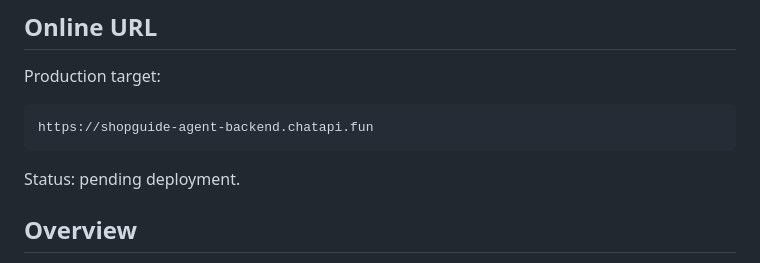
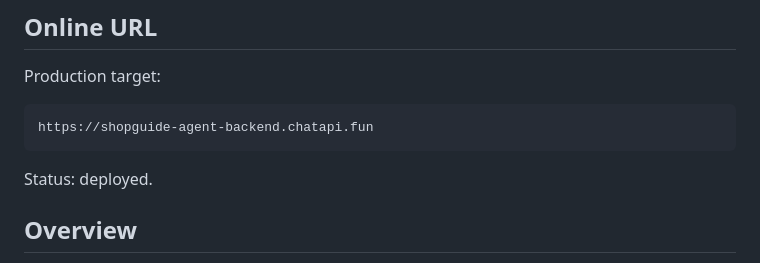
Before and after one commit to bulingbuling688/shopguide-agent-backend, a Markdown page: README.md, the part around the change. GitHub-like rendering.

Commit message:
Mark deployment as live

````diff
--- a/README.md
+++ b/README.md
@@ -8,7 +8,7 @@ Production target:
 https://shopguide-agent-backend.chatapi.fun
 ```
 
-Status: pending deployment.
+Status: deployed.
 
 ## Overview
 
````
